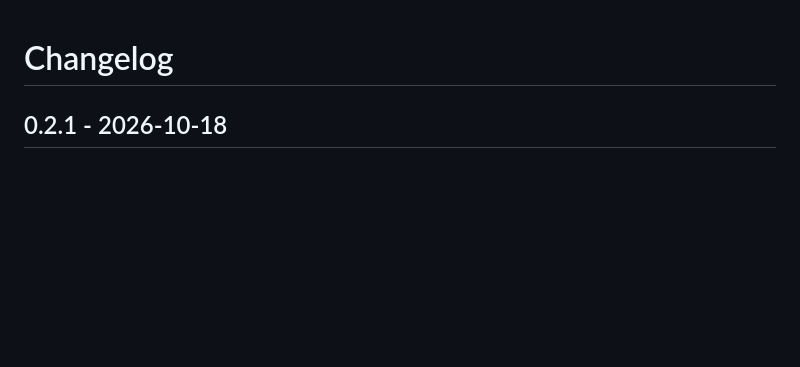
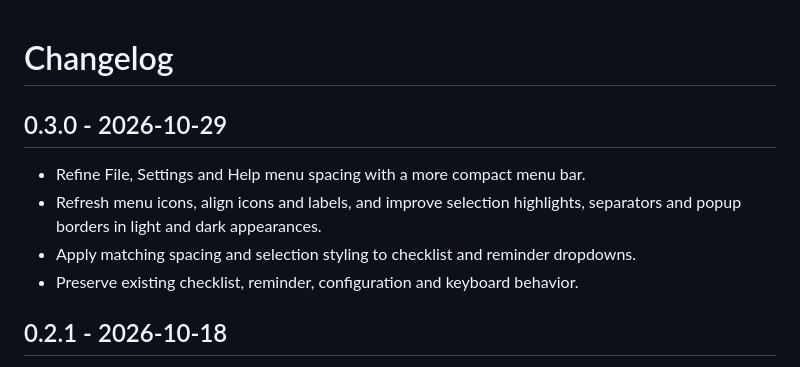
Before and after one commit to DGX-Development/Backup-Reminder, a Markdown page: CHANGELOG.md, the part around the change. GitHub-like rendering; blank space fills up the shorter version.

```diff
--- a/CHANGELOG.md
+++ b/CHANGELOG.md
@@ -1,4 +1,11 @@
 # Changelog
+
+## 0.3.0 - 2026-10-29
+
+- Refine File, Settings and Help menu spacing with a more compact menu bar.
+- Refresh menu icons, align icons and labels, and improve selection highlights, separators and popup borders in light and dark appearances.
+- Apply matching spacing and selection styling to checklist and reminder dropdowns.
+- Preserve existing checklist, reminder, configuration and keyboard behavior.
 
 ## 0.2.1 - 2026-10-18
 
```
Also changed, not shown: README.md (+4 -4 lines), assets/screenshots/checklist-dark.png, assets/screenshots/checklist-light.png, 7 other files.
